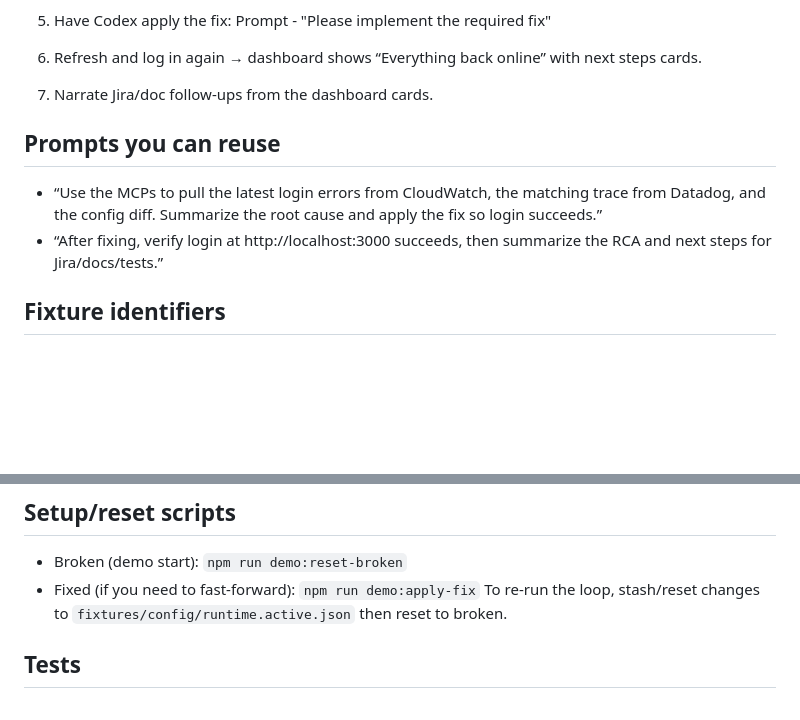
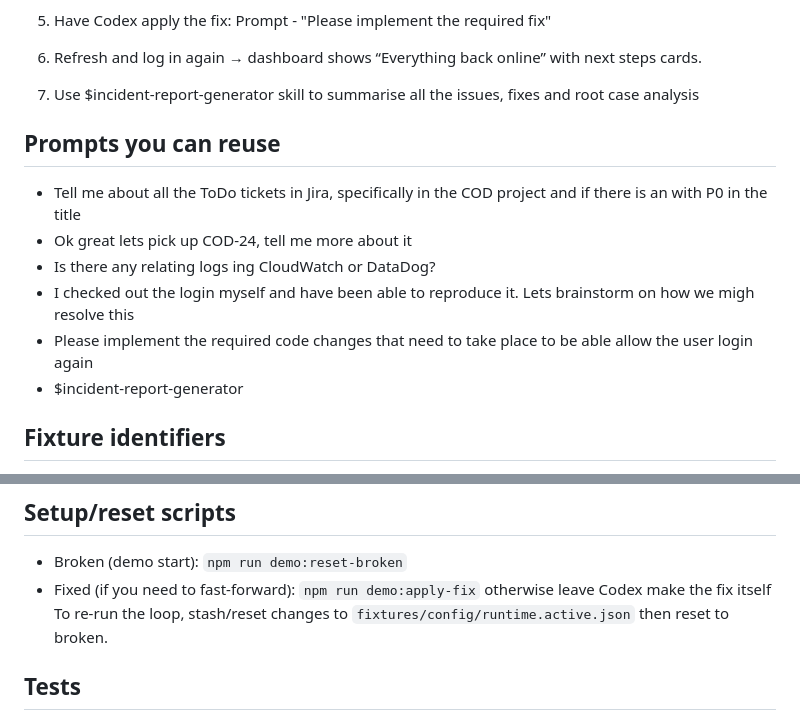
Before and after one commit to rory-opanai/incident-response-demo, a Markdown page: README.md, 2 parts joined by grey strips. Rendered like a GitHub page; blank space fills up the shorter version.

```diff
--- a/README.md
+++ b/README.md
@@ -68,11 +68,15 @@ Then verify by listing the available MCP tools.
 5) Have Codex apply the fix:
     Prompt - "Please implement the required fix"
 6) Refresh and log in again → dashboard shows “Everything back online” with next steps cards.
-7) Narrate Jira/doc follow-ups from the dashboard cards.
+7) Use $incident-report-generator skill to summarise all the issues, fixes and root case analysis
 
 ## Prompts you can reuse
-- “Use the MCPs to pull the latest login errors from CloudWatch, the matching trace from Datadog, and the config diff. Summarize the root cause and apply the fix so login succeeds.”
-- “After fixing, verify login at http://localhost:3000 succeeds, then summarize the RCA and next steps for Jira/docs/tests.”
+- Tell me about all the ToDo tickets in Jira, specifically in the COD project and if there is an with P0 in the title
+- Ok great lets pick up COD-24, tell me more about it
+- Is there any relating logs ing CloudWatch or DataDog?
+- I checked out the login myself and have been able to reproduce it. Lets brainstorm on how we migh resolve this
+- Please implement the required code changes that need to take place to be able allow the user login again
+- $incident-report-generator
 
 ## Fixture identifiers
 - CloudWatch logs: `fixtures/cloudwatch/auth-log.jsonl` → has `request_id`/`trace_id`. Failing examples: `req-8812` / `trace-4401`, and `req-7777` / `trace-5602` (500).
@@ -99,7 +103,7 @@ Data: `fixtures/config/runtime.*.json`
 
 ## Setup/reset scripts
 - Broken (demo start): `npm run demo:reset-broken`
-- Fixed (if you need to fast-forward): `npm run demo:apply-fix`
+- Fixed (if you need to fast-forward): `npm run demo:apply-fix` otherwise leave Codex make the fix itself
 To re-run the loop, stash/reset changes to `fixtures/config/runtime.active.json` then reset to broken.
 
 ## Tests
```
